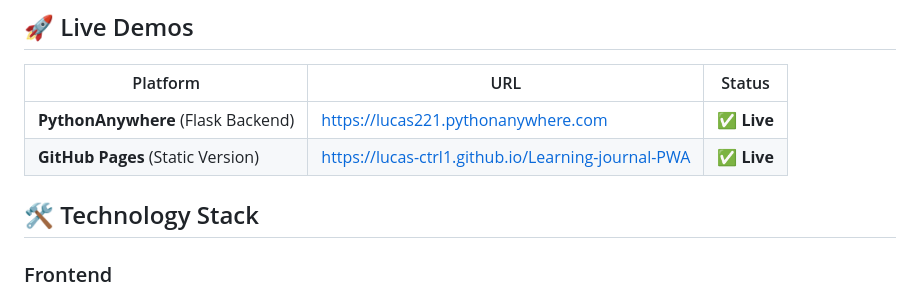
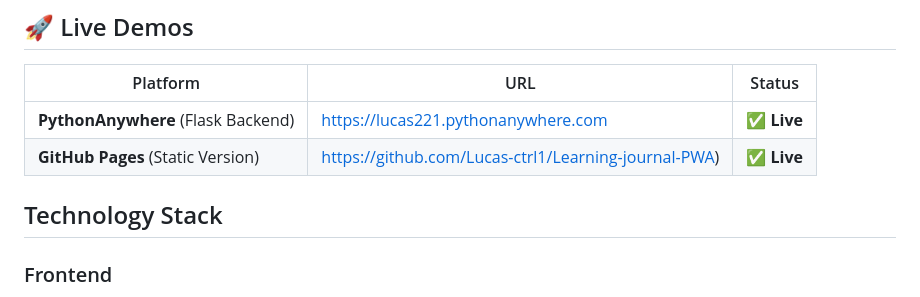
Before and after one commit to Lucas-ctrl1/Learning-journal-PWA, a Markdown page: README.md, the part around the change. Rendered like a GitHub page.

Commit message:
Fix GitHub Pages URL in README

```diff
--- a/README.md
+++ b/README.md
@@ -31,9 +31,9 @@ A beautiful, full-featured Progressive Web App for documenting your learning jou
 | Platform | URL | Status |
 |----------|-----|---------|
 | **PythonAnywhere** (Flask Backend) | [https://lucas221.pythonanywhere.com](https://lucas221.pythonanywhere.com) | ✅ **Live** |
-| **GitHub Pages** (Static Version) | [https://lucas-ctrl1.github.io/Learning-journal-PWA](https://lucas-ctrl1.github.io/Learning-journal-PWA) | ✅ **Live** |
+| **GitHub Pages** (Static Version) | https://github.com/Lucas-ctrl1/Learning-journal-PWA) | ✅ **Live** |
 
-## 🛠️ Technology Stack
+##  Technology Stack
 
 ### Frontend
 - **HTML5** - Semantic markup
```
